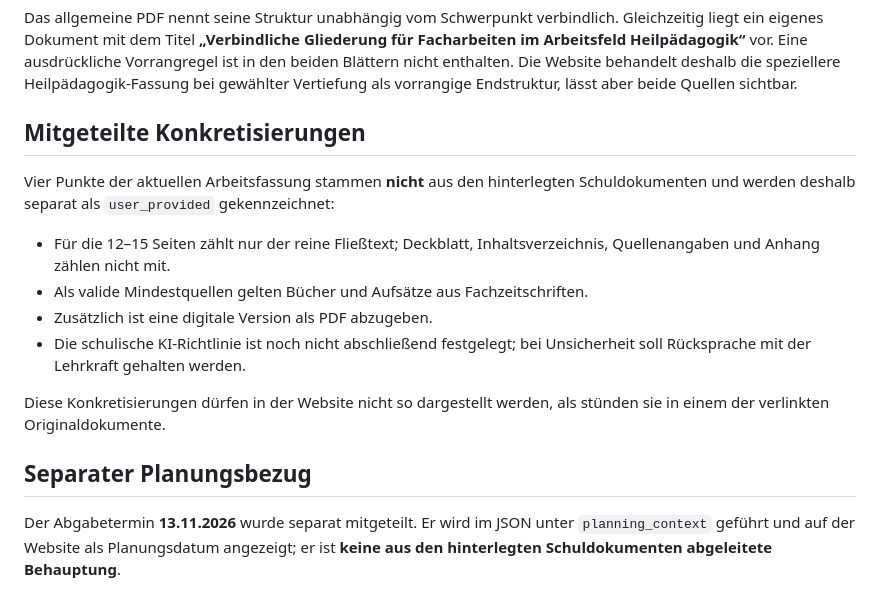
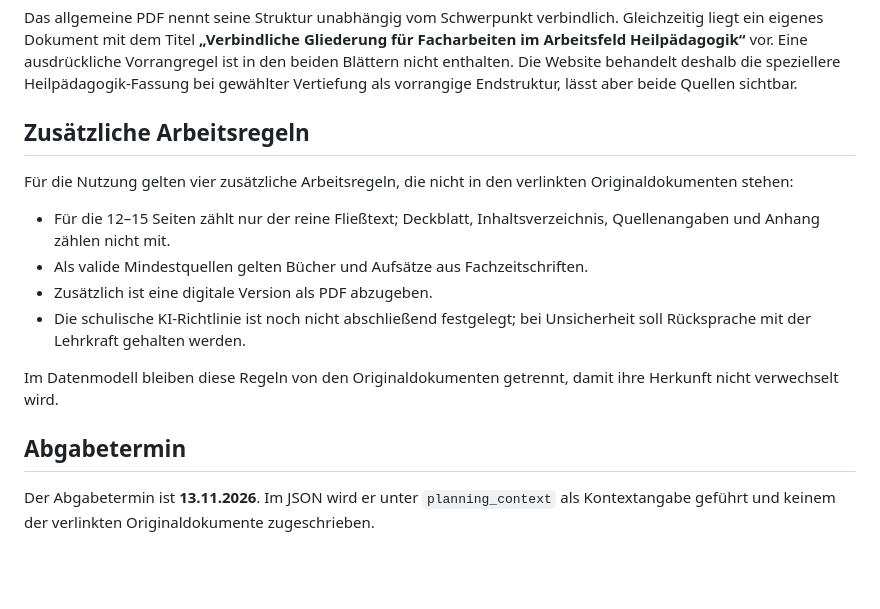
Before and after one commit to alexdermohr/facharbeit, a Markdown page: docs/QUELLENMATRIX.md, the part around the change. GitHub-like rendering; blank space fills up the shorter version.

Commit message:
Endnutzerfassung übernehmen: docs/QUELLENMATRIX.md

```diff
--- a/docs/QUELLENMATRIX.md
+++ b/docs/QUELLENMATRIX.md
@@ -29,16 +29,16 @@ Das Heilpädagogik-DOCX enthält im sichtbaren Text ebenfalls kein Ausgabedatum.
 
 Das allgemeine PDF nennt seine Struktur unabhängig vom Schwerpunkt verbindlich. Gleichzeitig liegt ein eigenes Dokument mit dem Titel **„Verbindliche Gliederung für Facharbeiten im Arbeitsfeld Heilpädagogik“** vor. Eine ausdrückliche Vorrangregel ist in den beiden Blättern nicht enthalten. Die Website behandelt deshalb die speziellere Heilpädagogik-Fassung bei gewählter Vertiefung als vorrangige Endstruktur, lässt aber beide Quellen sichtbar.
 
-## Mitgeteilte Konkretisierungen
+## Zusätzliche Arbeitsregeln
 
-Vier Punkte der aktuellen Arbeitsfassung stammen **nicht** aus den hinterlegten Schuldokumenten und werden deshalb separat als `user_provided` gekennzeichnet:
+Für die Nutzung gelten vier zusätzliche Arbeitsregeln, die nicht in den verlinkten Originaldokumenten stehen:
 
 - Für die 12–15 Seiten zählt nur der reine Fließtext; Deckblatt, Inhaltsverzeichnis, Quellenangaben und Anhang zählen nicht mit.
 - Als valide Mindestquellen gelten Bücher und Aufsätze aus Fachzeitschriften.
 - Zusätzlich ist eine digitale Version als PDF abzugeben.
 - Die schulische KI-Richtlinie ist noch nicht abschließend festgelegt; bei Unsicherheit soll Rücksprache mit der Lehrkraft gehalten werden.
 
-Diese Konkretisierungen dürfen in der Website nicht so dargestellt werden, als stünden sie in einem der verlinkten Originaldokumente.
-## Separater Planungsbezug
+Im Datenmodell bleiben diese Regeln von den Originaldokumenten getrennt, damit ihre Herkunft nicht verwechselt wird.
+## Abgabetermin
 
-Der Abgabetermin **13.11.2026** wurde separat mitgeteilt. Er wird im JSON unter `planning_context` geführt und auf der Website als Planungsdatum angezeigt; er ist **keine aus den hinterlegten Schuldokumenten abgeleitete Behauptung**.
+Der Abgabetermin ist **13.11.2026**. Im JSON wird er unter `planning_context` als Kontextangabe geführt und keinem der verlinkten Originaldokumente zugeschrieben.
```
